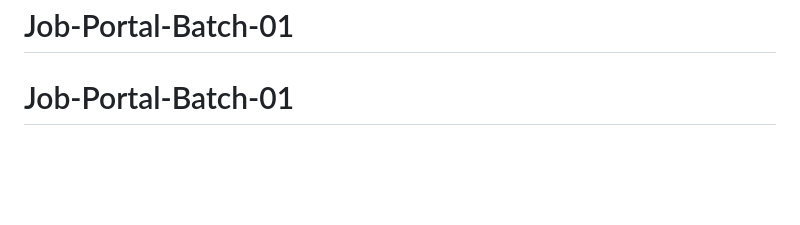
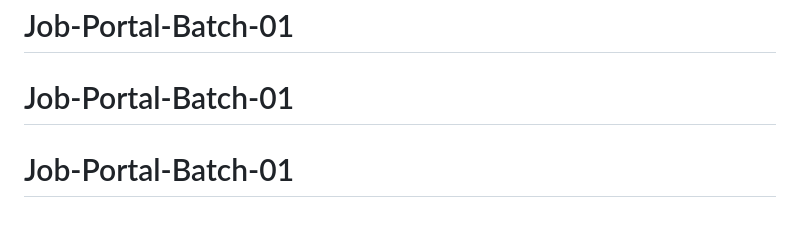
Before and after one commit to sharioul/Job-Portal-Batch-01, a Markdown page: README.md, the part around the change. Rendered like a GitHub page; blank space fills up the shorter version.

```diff
--- a/README.md
+++ b/README.md
@@ -158,3 +158,4 @@ python manage.py flush
 # Job-Portal-Batch-01
 # Job-Portal-Batch-01
 # Job-Portal-Batch-01
+# Job-Portal-Batch-01
```
